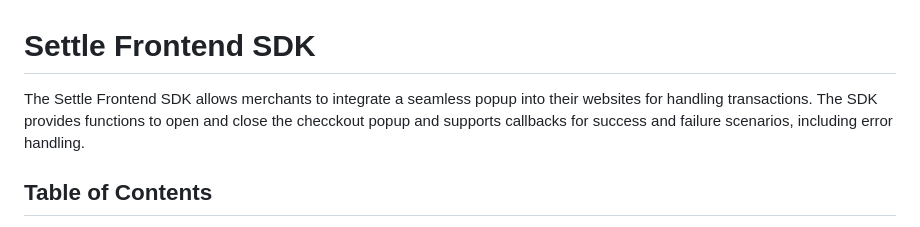
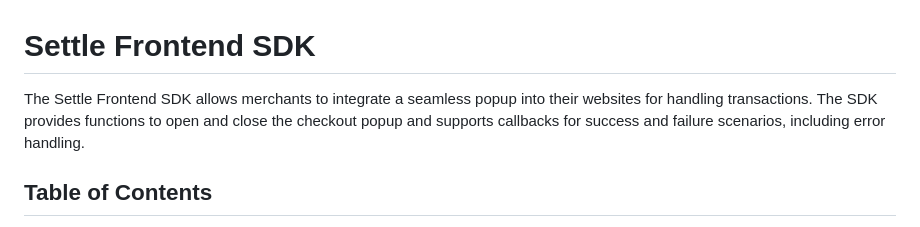
Before and after one commit to settle-club/frontend-js-sdk, a Markdown page: README.md, the part around the change. Rendered like a GitHub page.

```diff
--- a/README.md
+++ b/README.md
@@ -1,6 +1,6 @@
 # Settle Frontend SDK
 
-The Settle Frontend SDK allows merchants to integrate a seamless popup into their websites for handling transactions. The SDK provides functions to open and close the checckout popup and supports callbacks for success and failure scenarios, including error handling.
+The Settle Frontend SDK allows merchants to integrate a seamless popup into their websites for handling transactions. The SDK provides functions to open and close the checkout popup and supports callbacks for success and failure scenarios, including error handling.
 
 ## Table of Contents
 
```
